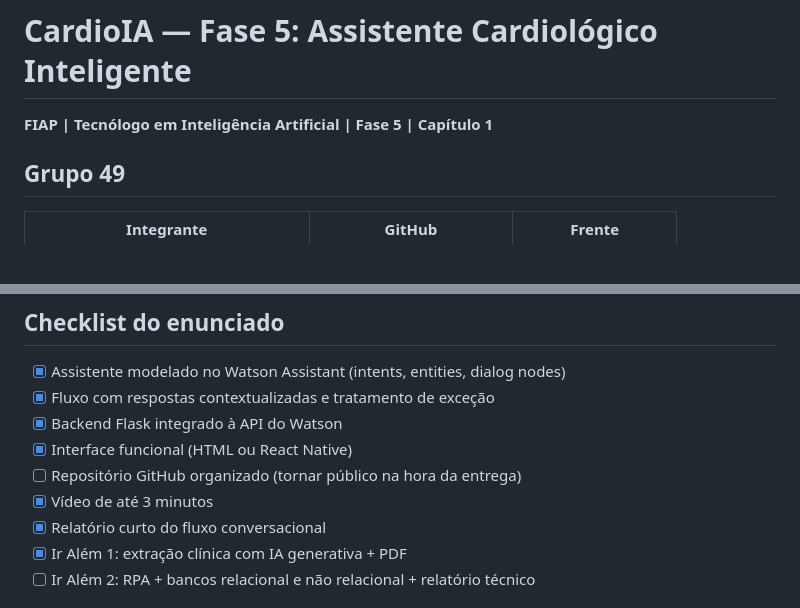
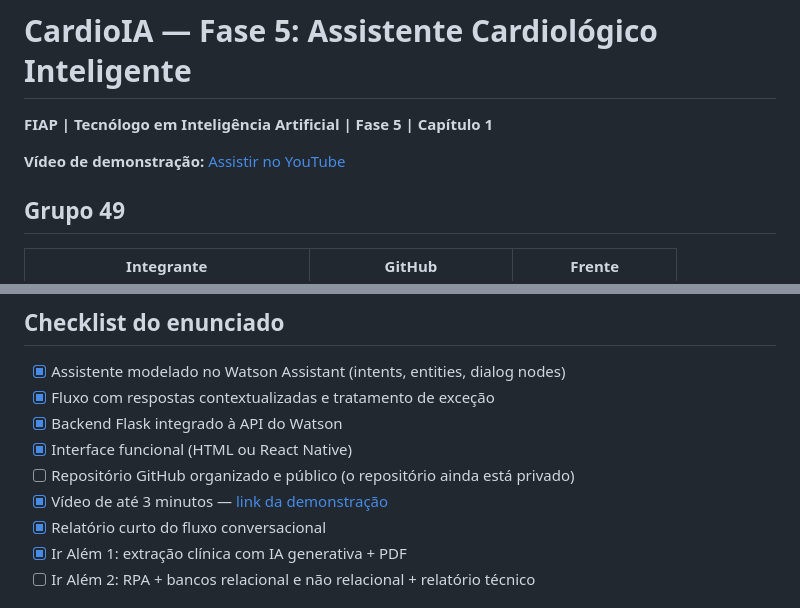
Before and after one commit to FelipeSabinoTMRS/CardioIA-Fase5-Cap1, a Markdown page: README.md, 2 parts joined by grey strips. Drawn GitHub-style; blank space fills up the shorter version.

Commit message:
docs: destaca video e atualiza checklist
Co-authored-by: Cursor <cursoragent@cursor.com>

```diff
--- a/README.md
+++ b/README.md
@@ -7,6 +7,8 @@
 # CardioIA — Fase 5: Assistente Cardiológico Inteligente
 
 **FIAP | Tecnólogo em Inteligência Artificial | Fase 5 | Capítulo 1**
+
+**Vídeo de demonstração:** [Assistir no YouTube](https://youtu.be/Y3m6f8fgczU)
 
 ## Grupo 49
 
@@ -131,8 +133,8 @@ Roteiro do vídeo: [`docs/roteiro_video.md`](docs/roteiro_video.md).
 - [x] Fluxo com respostas contextualizadas e tratamento de exceção
 - [x] Backend Flask integrado à API do Watson
 - [x] Interface funcional (HTML ou React Native)
-- [ ] Repositório GitHub organizado (tornar público na hora da entrega)
-- [x] Vídeo de até 3 minutos
+- [ ] Repositório GitHub organizado e público (o repositório ainda está privado)
+- [x] Vídeo de até 3 minutos — [link da demonstração](https://youtu.be/Y3m6f8fgczU)
 - [x] Relatório curto do fluxo conversacional
 - [x] Ir Além 1: extração clínica com IA generativa + PDF
 - [ ] Ir Além 2: RPA + bancos relacional e não relacional + relatório técnico
```
